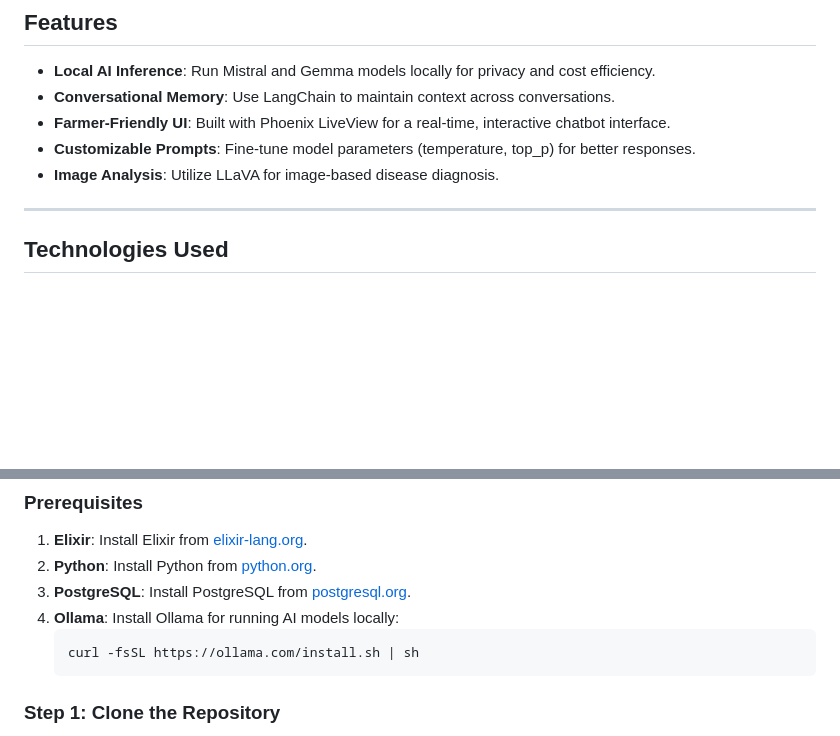
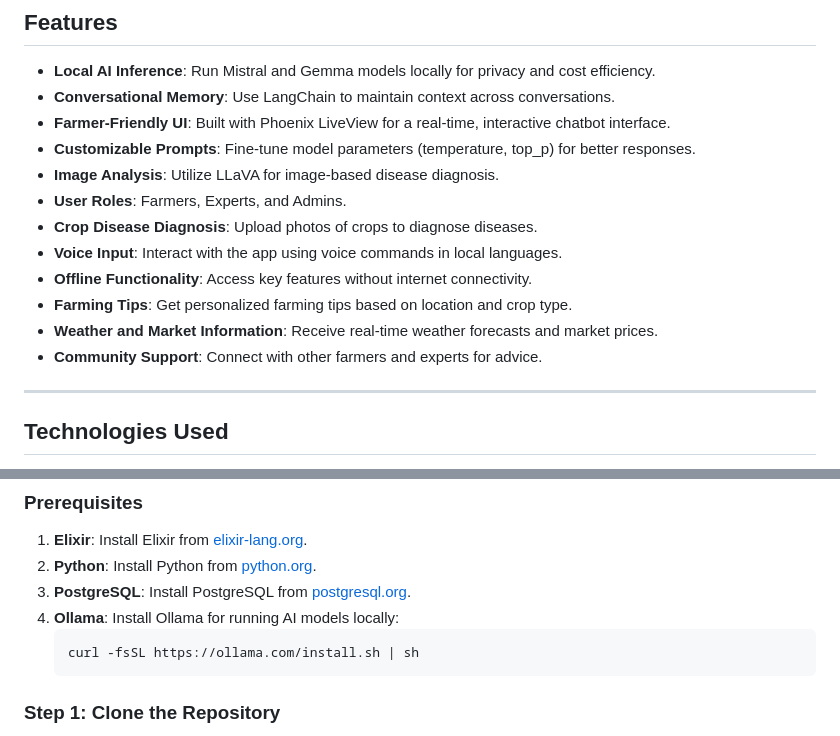
Before and after one commit to akinyiv/UkulimaBot, a Markdown page: ukulima/README.md, 2 parts joined by grey strips. GitHub-like rendering; blank space fills up the shorter version.

````diff
--- a/ukulima/README.md
+++ b/ukulima/README.md
@@ -24,6 +24,13 @@ Ukulima is an AI-powered chatbot designed to help farmers diagnose crop diseases
 - **Farmer-Friendly UI**: Built with Phoenix LiveView for a real-time, interactive chatbot interface.
 - **Customizable Prompts**: Fine-tune model parameters (temperature, top\_p) for better responses.
 - **Image Analysis**: Utilize LLaVA for image-based disease diagnosis.
+- **User Roles**: Farmers, Experts, and Admins.
+- **Crop Disease Diagnosis**: Upload photos of crops to diagnose diseases.
+- **Voice Input**: Interact with the app using voice commands in local languages.
+- **Offline Functionality**: Access key features without internet connectivity.
+- **Farming Tips**: Get personalized farming tips based on location and crop type.
+- **Weather and Market Information**: Receive real-time weather forecasts and market prices.
+- **Community Support**: Connect with other farmers and experts for advice.
 
 ---
 
@@ -47,7 +54,7 @@ Ukulima is an AI-powered chatbot designed to help farmers diagnose crop diseases
 2. **Python**: Install Python from [python.org](https://www.python.org/downloads/).
 3. **PostgreSQL**: Install PostgreSQL from [postgresql.org](https://www.postgresql.org/download/).
 4. **Ollama**: Install Ollama for running AI models locally:
-   ```sh
+   ```bash
    curl -fsSL https://ollama.com/install.sh | sh
    ```
 
````
Also changed, not shown: README.md (+21 -5 lines).
